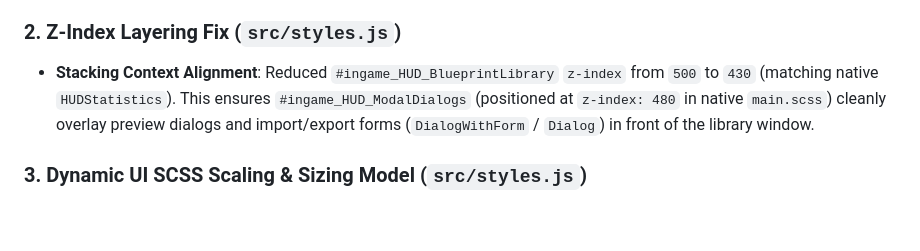
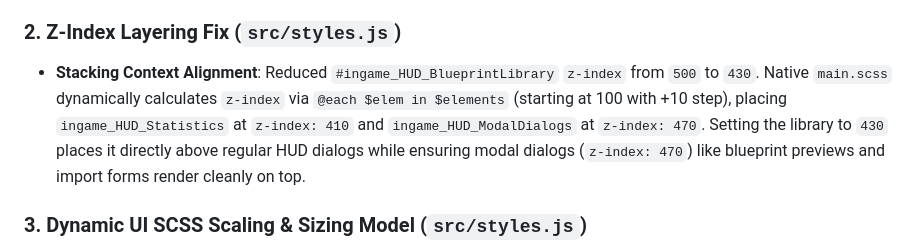
Before and after one commit to Skigim/BlueprintBook, a Markdown page: docs/technical_changelog.md, the part around the change. Drawn GitHub-style; blank space fills up the shorter version.

Commit message:
docs: update technical changelog z-index notes to accurately document Statistics at 410 and ModalDialogs at 470 in main.scss loop

```diff
--- a/docs/technical_changelog.md
+++ b/docs/technical_changelog.md
@@ -10,7 +10,7 @@ This document provides deep technical details, architectural decisions, and API
 - **Overlay & Keybinding Handling**: Implemented `isBlockingOverlay()` returning `this.visible`. Bound `InputReceiver("blueprintLibrary")` and `KeyActionMapper` to `general.back` and `ingame.menuClose` for native <kbd>Esc</kbd> and right-click menu closing.
 
 ### 2. Z-Index Layering Fix (`src/styles.js`)
-- **Stacking Context Alignment**: Reduced `#ingame_HUD_BlueprintLibrary` `z-index` from `500` to `430` (matching native `HUDStatistics`). This ensures `#ingame_HUD_ModalDialogs` (positioned at `z-index: 480` in native `main.scss`) cleanly overlay preview dialogs and import/export forms (`DialogWithForm` / `Dialog`) in front of the library window.
+- **Stacking Context Alignment**: Reduced `#ingame_HUD_BlueprintLibrary` `z-index` from `500` to `430`. Native `main.scss` dynamically calculates `z-index` via `@each $elem in $elements` (starting at 100 with +10 step), placing `ingame_HUD_Statistics` at `z-index: 410` and `ingame_HUD_ModalDialogs` at `z-index: 470`. Setting the library to `430` places it directly above regular HUD dialogs while ensuring modal dialogs (`z-index: 470`) like blueprint previews and import forms render cleanly on top.
 
 ### 3. Dynamic UI SCSS Scaling & Sizing Model (`src/styles.js`)
 - **Native `var(--ui-scale)` Dynamic Calc**: Converted static pixel declarations in toolbar elements to native `calc(PX * var(--ui-scale))` dynamic scaling formulas, preserving proportionality across high-DPI displays and user UI scale settings.
```
